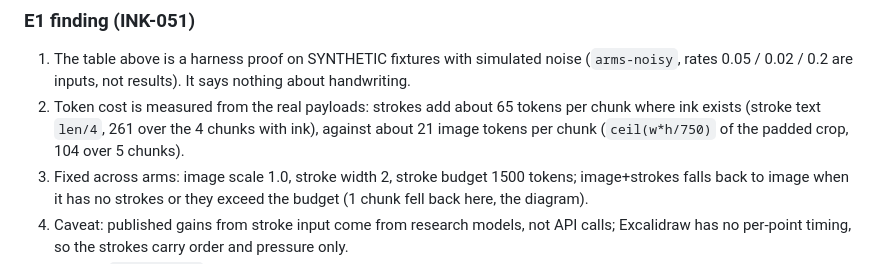
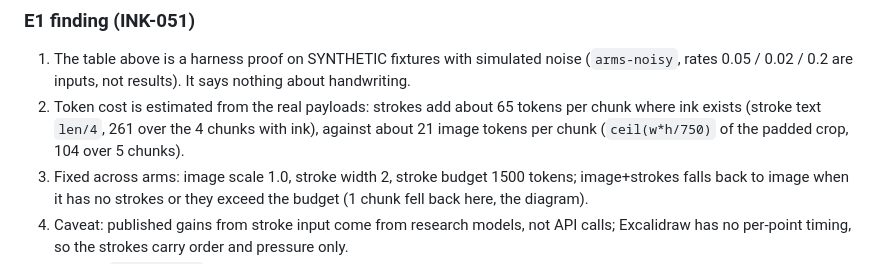
Before and after one commit to Srikar-V675/inkbridge, a Markdown page: eval/results.md, the part around the change. Drawn GitHub-style.

Commit message:
INK-051: say token cost is estimated, not measured

```diff
--- a/eval/results.md
+++ b/eval/results.md
@@ -68,7 +68,7 @@ fixed across arms: image scale 1.0, stroke width 2, stroke budget 1500 tokens
 ### E1 finding (INK-051)
 
 1. The table above is a harness proof on SYNTHETIC fixtures with simulated noise (`arms-noisy`, rates 0.05 / 0.02 / 0.2 are inputs, not results). It says nothing about handwriting.
-2. Token cost is measured from the real payloads: strokes add about 65 tokens per chunk where ink exists (stroke text `len/4`, 261 over the 4 chunks with ink), against about 21 image tokens per chunk (`ceil(w*h/750)` of the padded crop, 104 over 5 chunks).
+2. Token cost is estimated from the real payloads: strokes add about 65 tokens per chunk where ink exists (stroke text `len/4`, 261 over the 4 chunks with ink), against about 21 image tokens per chunk (`ceil(w*h/750)` of the padded crop, 104 over 5 chunks).
 3. Fixed across arms: image scale 1.0, stroke width 2, stroke budget 1500 tokens; image+strokes falls back to image when it has no strokes or they exceed the budget (1 chunk fell back here, the diagram).
 4. Caveat: published gains from stroke input come from research models, not API calls; Excalidraw has no per-point timing, so the strokes carry order and pressure only.
 5. Default: `read_canvas` keeps the image by default. Strokes become the default only if the real-data run (`eval/data/pages-v1`, `--allow-model`) shows a clear win; there is not enough evidence for strokes yet.
```
